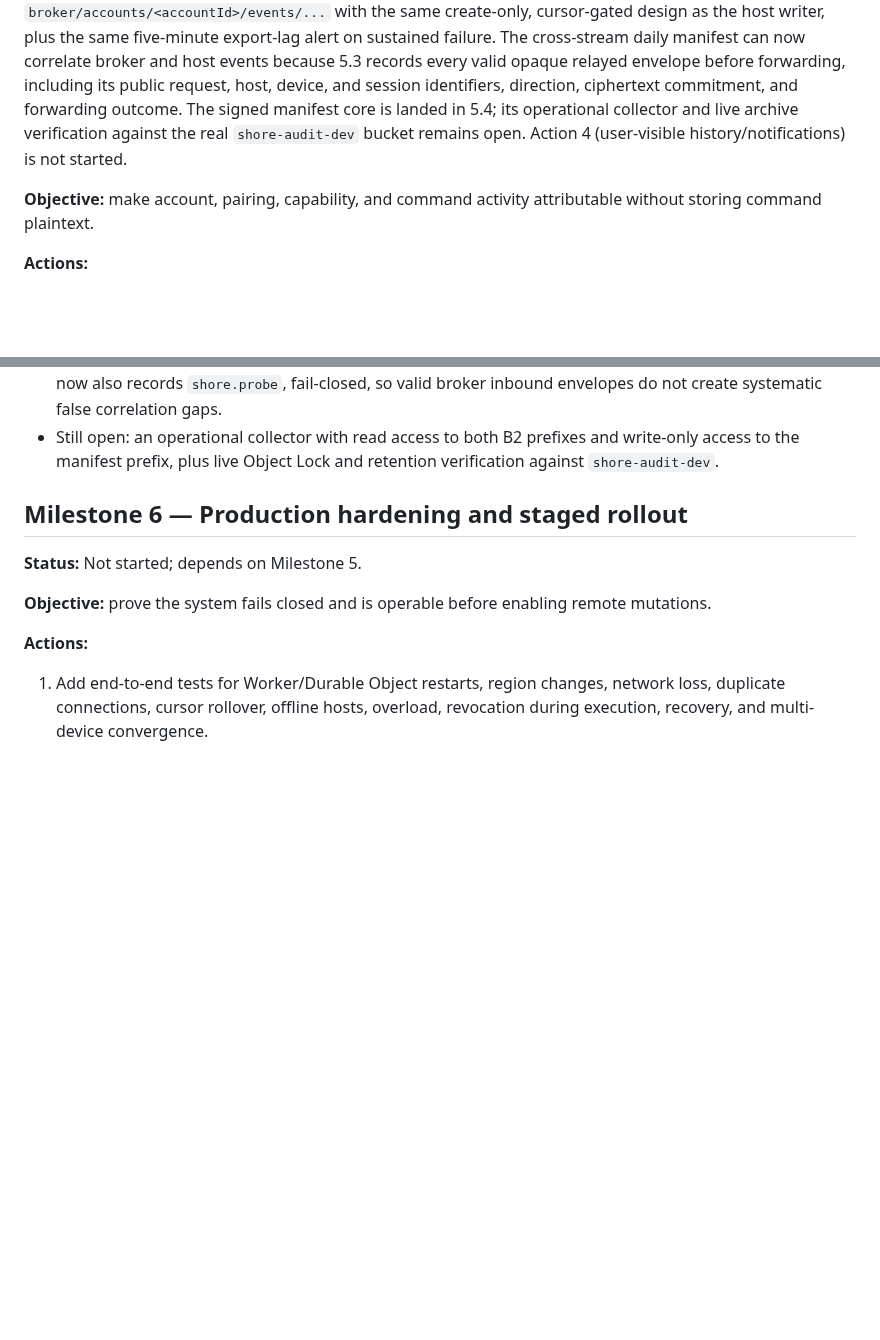
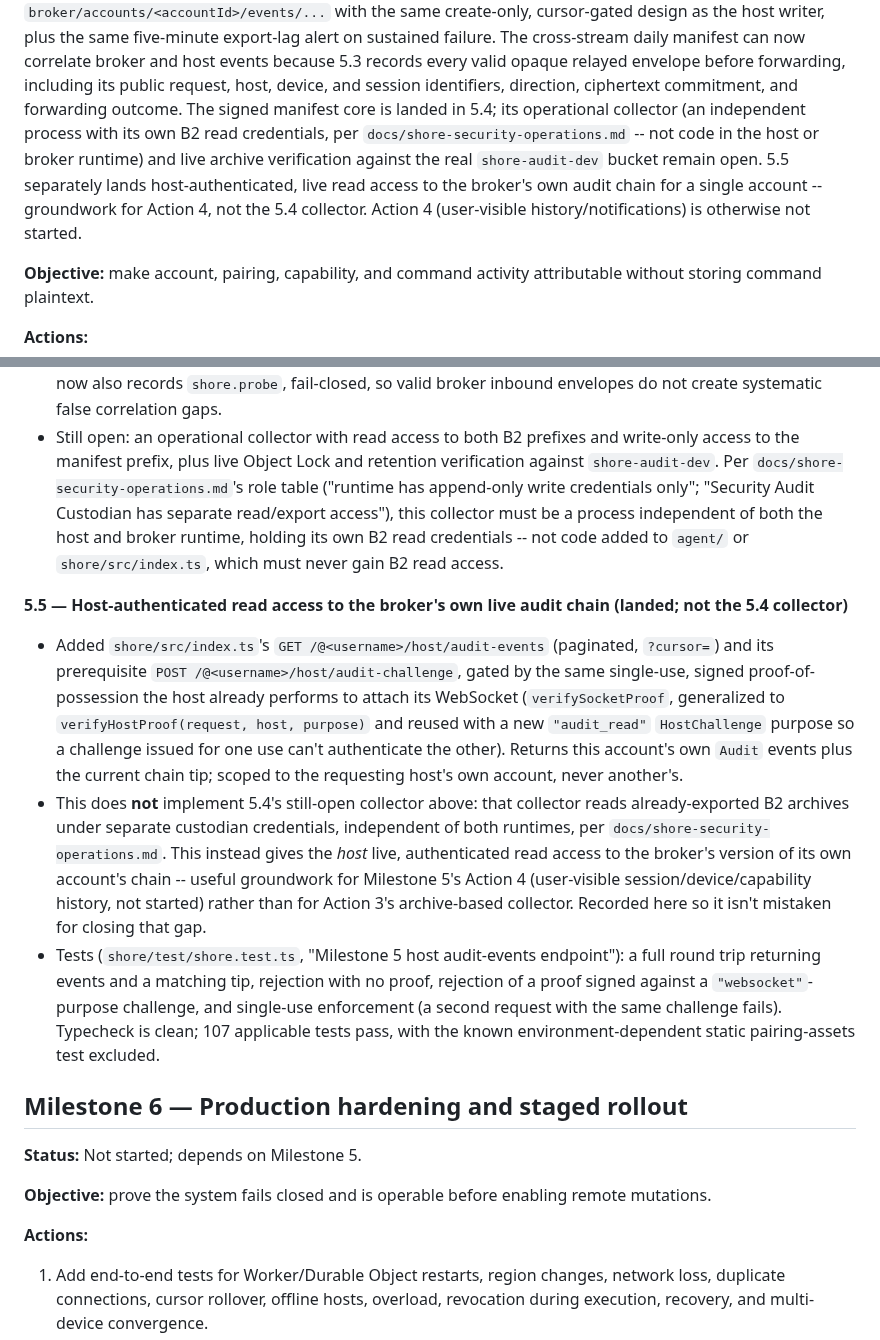
Before and after one commit to agent-squid/squid, a Markdown page: docs/plans/adr-0039-shore-remote-access.md, 2 parts joined by grey strips. Drawn GitHub-style; blank space fills up the shorter version.

Commit message:
docs: clarify 5.4 collector design and document 5.5 host audit read
- 5.4 collector is an independent process with its own B2 read credentials,
  not code in host/broker runtime (per shore-security-operations.md).
- 5.5 lands host-authenticated live read access to the broker's own audit
  chain for a single account -- groundwork for Action 4, not the 5.4 collector.

```diff
--- a/docs/plans/adr-0039-shore-remote-access.md
+++ b/docs/plans/adr-0039-shore-remote-access.md
@@ -1565,9 +1565,13 @@ can now correlate broker and host events because 5.3 records every valid
 opaque relayed envelope before forwarding, including its public request,
 host, device, and session identifiers, direction, ciphertext commitment, and
 forwarding outcome. The signed manifest core is landed in 5.4; its operational
-collector and live archive verification against the real
-`shore-audit-dev` bucket remains open. Action 4 (user-visible
-history/notifications) is not started.
+collector (an independent process with its own B2 read credentials, per
+`docs/shore-security-operations.md` -- not code in the host or broker
+runtime) and live archive verification against the real `shore-audit-dev`
+bucket remain open. 5.5 separately lands host-authenticated, live read access
+to the broker's own audit chain for a single account -- groundwork for
+Action 4, not the 5.4 collector. Action 4 (user-visible
+history/notifications) is otherwise not started.
 
 **Objective:** make account, pairing, capability, and command activity
 attributable without storing command plaintext.
@@ -1887,7 +1891,39 @@ headers are absent from user notifications by default.
   systematic false correlation gaps.
 - Still open: an operational collector with read access to both B2 prefixes
   and write-only access to the manifest prefix, plus live Object Lock and
-  retention verification against `shore-audit-dev`.
+  retention verification against `shore-audit-dev`. Per
+  `docs/shore-security-operations.md`'s role table ("runtime has append-only
+  write credentials only"; "Security Audit Custodian has separate read/export
+  access"), this collector must be a process independent of both the host and
+  broker runtime, holding its own B2 read credentials -- not code added to
+  `agent/` or `shore/src/index.ts`, which must never gain B2 read access.
+
+**5.5 — Host-authenticated read access to the broker's own live audit chain (landed; not the 5.4 collector)**
+
+- Added `shore/src/index.ts`'s `GET /@<username>/host/audit-events` (paginated,
+  `?cursor=`) and its prerequisite `POST /@<username>/host/audit-challenge`,
+  gated by the same single-use, signed proof-of-possession the host already
+  performs to attach its WebSocket (`verifySocketProof`, generalized to
+  `verifyHostProof(request, host, purpose)` and reused with a new
+  `"audit_read"` `HostChallenge` purpose so a challenge issued for one use
+  can't authenticate the other). Returns this account's own `Audit` events
+  plus the current chain tip; scoped to the requesting host's own account,
+  never another's.
+- This does **not** implement 5.4's still-open collector above: that
+  collector reads already-exported B2 archives under separate custodian
+  credentials, independent of both runtimes, per
+  `docs/shore-security-operations.md`. This instead gives the *host* live,
+  authenticated read access to the broker's version of its own account's
+  chain -- useful groundwork for Milestone 5's Action 4 (user-visible
+  session/device/capability history, not started) rather than for Action 3's
+  archive-based collector. Recorded here so it isn't mistaken for closing that
+  gap.
+- Tests (`shore/test/shore.test.ts`, "Milestone 5 host audit-events
+  endpoint"): a full round trip returning events and a matching tip, rejection
+  with no proof, rejection of a proof signed against a `"websocket"`-purpose
+  challenge, and single-use enforcement (a second request with the same
+  challenge fails). Typecheck is clean; 107 applicable tests pass, with the
+  known environment-dependent static pairing-assets test excluded.
 
 ## Milestone 6 — Production hardening and staged rollout
 
```
